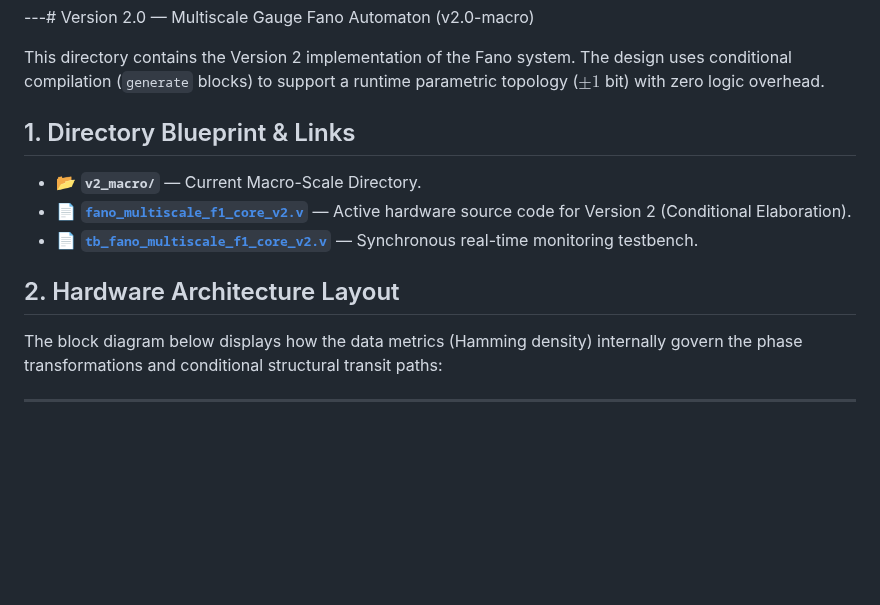
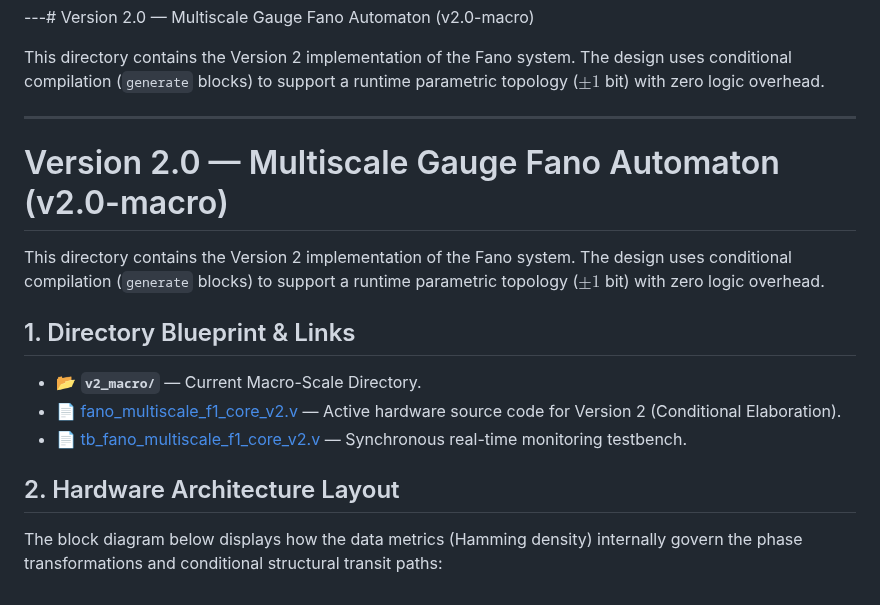
Before and after one commit to aleksejmohov647-hub/fano-7b-homoeostat, a Markdown page: README.md, the part around the change. Drawn GitHub-style; blank space fills up the shorter version.

```diff
--- a/README.md
+++ b/README.md
@@ -129,14 +129,18 @@ Deploying these exact equations into the public space triggered a massive semant
 
 This directory contains the Version 2 implementation of the Fano system. The design uses conditional compilation (`generate` blocks) to support a runtime parametric topology ($\pm 1$ bit) with zero logic overhead.
 
-## 1. Directory Blueprint & Links
-* 📂 **`v2_macro/`** — Current Macro-Scale Directory.
-* 📄 **[`fano_multiscale_f1_core_v2.v`](./fano_multiscale_f1_core_v2.v)** — Active hardware source code for Version 2 (Conditional Elaboration).
-* 📄 **[`tb_fano_multiscale_f1_core_v2.v`](./tb_fano_multiscale_f1_core_v2.v)** — Synchronous real-time monitoring testbench.
-
-## 2. Hardware Architecture Layout
-The block diagram below displays how the data metrics (Hamming density) internally govern the phase transformations and conditional structural transit paths:
 
 
 
 ---
+# Version 2.0 — Multiscale Gauge Fano Automaton (v2.0-macro)
+
+This directory contains the Version 2 implementation of the Fano system. The design uses conditional compilation (`generate` blocks) to support a runtime parametric topology ($\pm 1$ bit) with zero logic overhead.
+
+## 1. Directory Blueprint & Links
+* 📂 **`v2_macro/`** — Current Macro-Scale Directory.
+* 📄 [fano_multiscale_f1_core_v2.v](fano_multiscale_f1_core_v2.v) — Active hardware source code for Version 2 (Conditional Elaboration).
+* 📄 [tb_fano_multiscale_f1_core_v2.v](tb_fano_multiscale_f1_core_v2.v) — Synchronous real-time monitoring testbench.
+
+## 2. Hardware Architecture Layout
+The block diagram below displays how the data metrics (Hamming density) internally govern the phase transformations and conditional structural transit paths:
```
